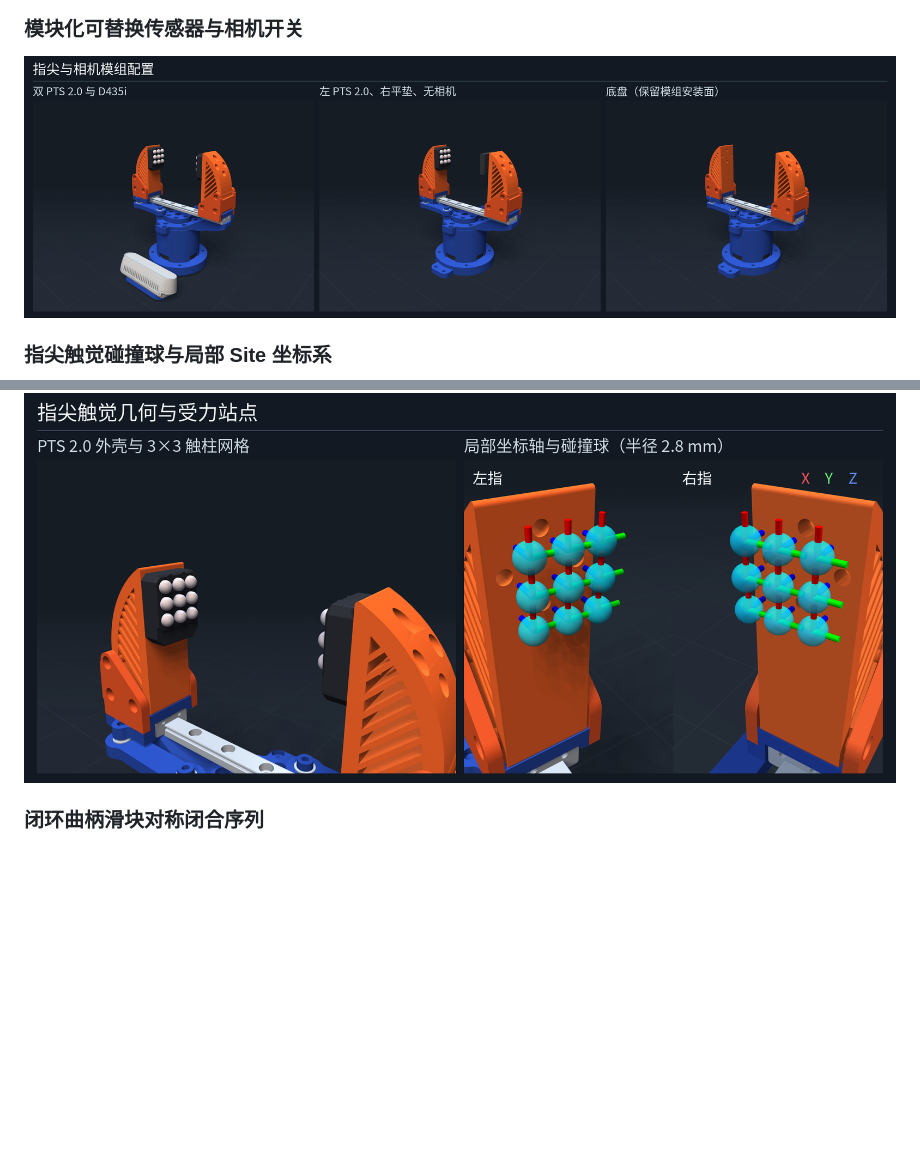
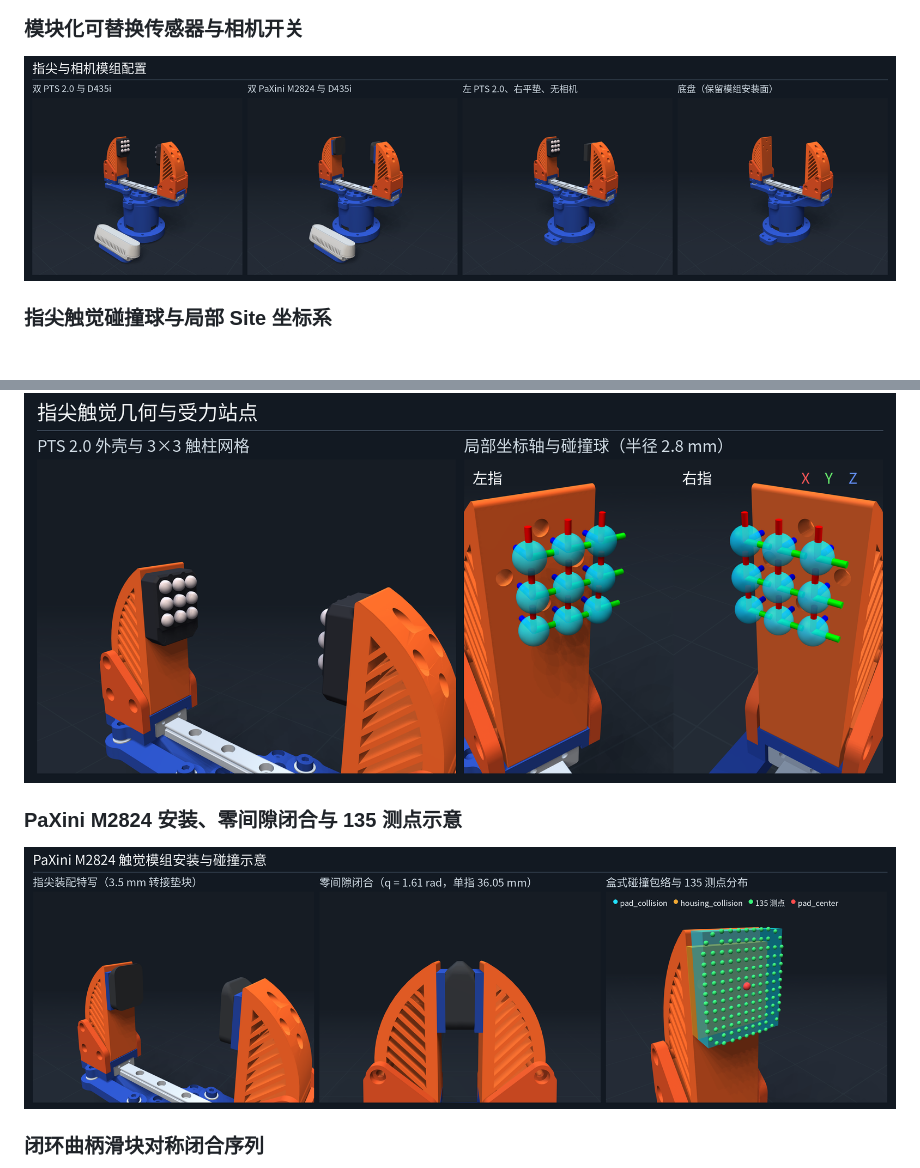
Before and after one commit to langxin11/adaptive_tactile_gripper_description, a Markdown page: README.md, 2 parts joined by grey strips. Drawn GitHub-style; pictures changed too: docs/images/modular_variants.png, docs/images/paxini_m2824_mounting.png (added); blank space fills up the shorter version.

Commit message:
docs(images): add PaXini M2824 mounting, closure, and 135-taxel preview figures

```diff
--- a/README.md
+++ b/README.md
@@ -68,6 +68,10 @@ uv run atg-description render
 
 ![触觉碰撞球与 Site 坐标系](docs/images/tactile_collision_and_sites.png)
 
+### PaXini M2824 安装、零间隙闭合与 135 测点示意
+
+![PaXini M2824 安装与 135 测点碰撞示意](docs/images/paxini_m2824_mounting.png)
+
 ### 闭环曲柄滑块对称闭合序列
 
 ![闭环闭合序列](docs/images/closure_sequence.png)
```
Also changed, not shown: 1 other file.
